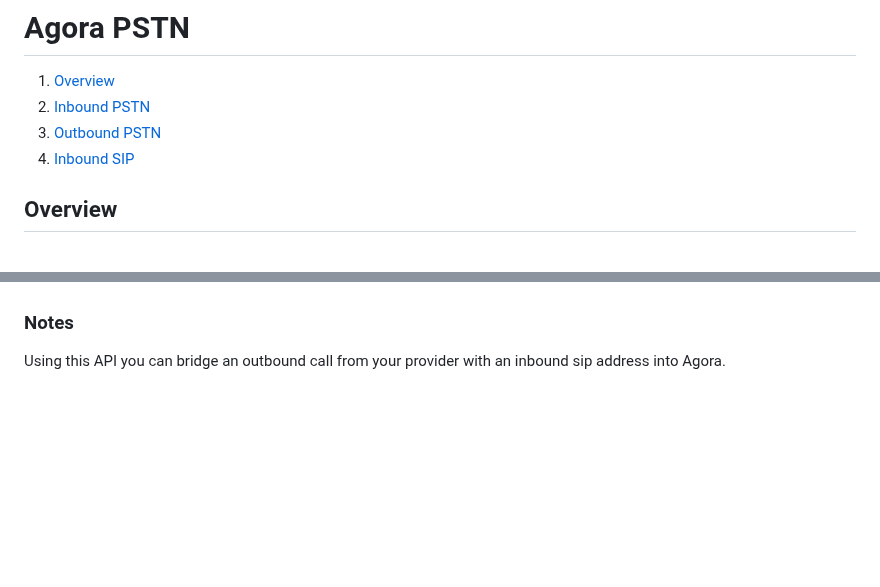
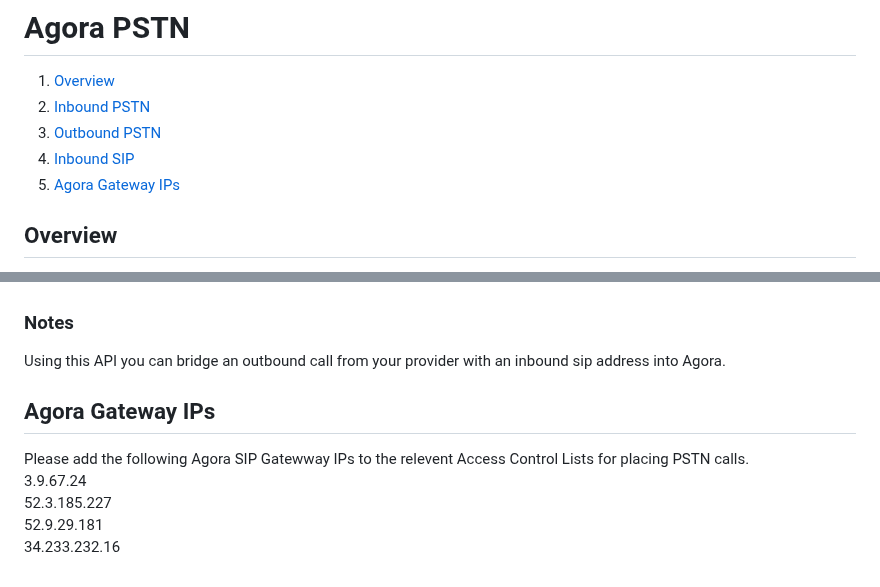
Before and after one commit to AgoraIO-Solutions/pstn-doc, a Markdown page: README.md, 2 parts joined by grey strips. GitHub-like rendering; blank space fills up the shorter version.

```diff
--- a/README.md
+++ b/README.md
@@ -5,6 +5,7 @@
 2. [Inbound PSTN](#inbound)
 3. [Outbound PSTN](#outbound)
 4. [Inbound SIP](#inboundsip)
+5. [Agora Gateway IPs](#gatewayips)
 
 ## Overview <a name="overview"></a>
 These REST APIs allow developers to trigger inbound and outbound PSTN calls which then connect into an Agora channel enabling end-users to participate with their phone for the audio leg of the conference call.
@@ -172,3 +173,11 @@ Body:
 
 ### Notes
 Using this API you can bridge an outbound call from your provider with an inbound sip address into Agora.
+
+## Agora Gateway IPs <a name="gatewayips"></a>
+
+Please add the following Agora SIP Gatewway IPs to the relevent Access Control Lists for placing PSTN calls.
+3.9.67.24
+52.3.185.227
+52.9.29.181
+34.233.232.16
```
